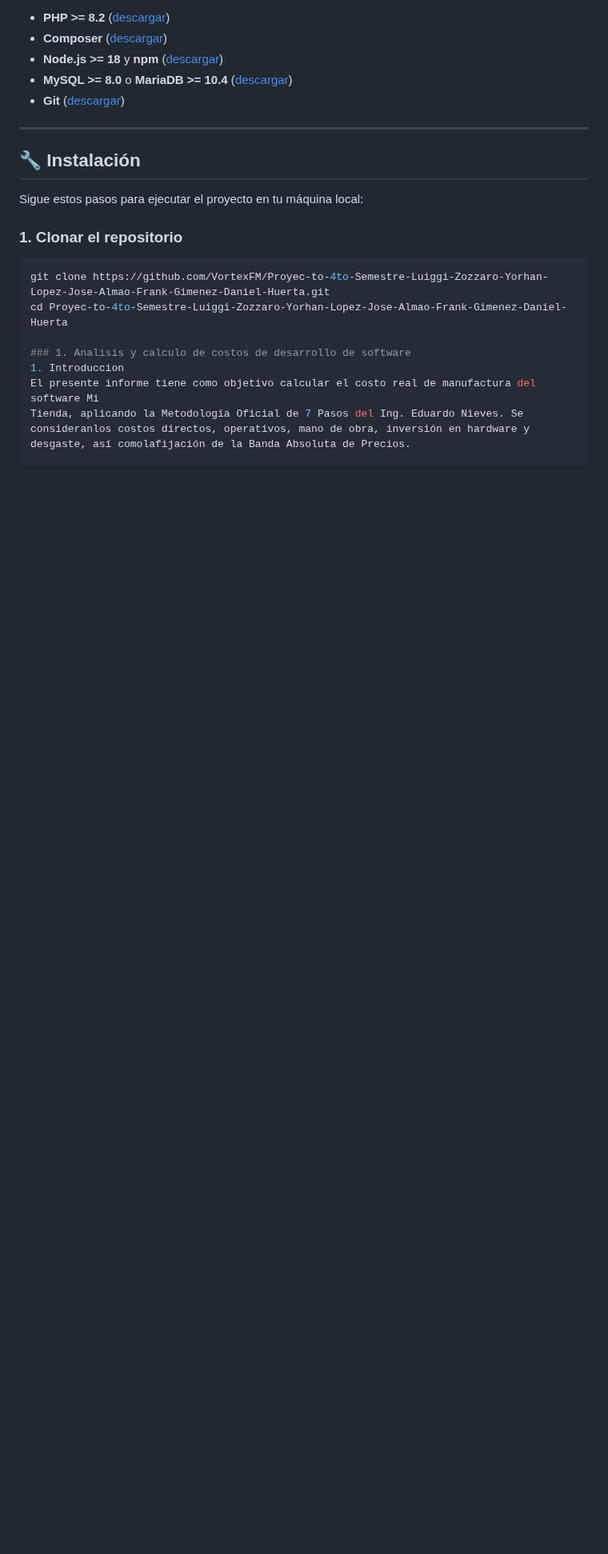
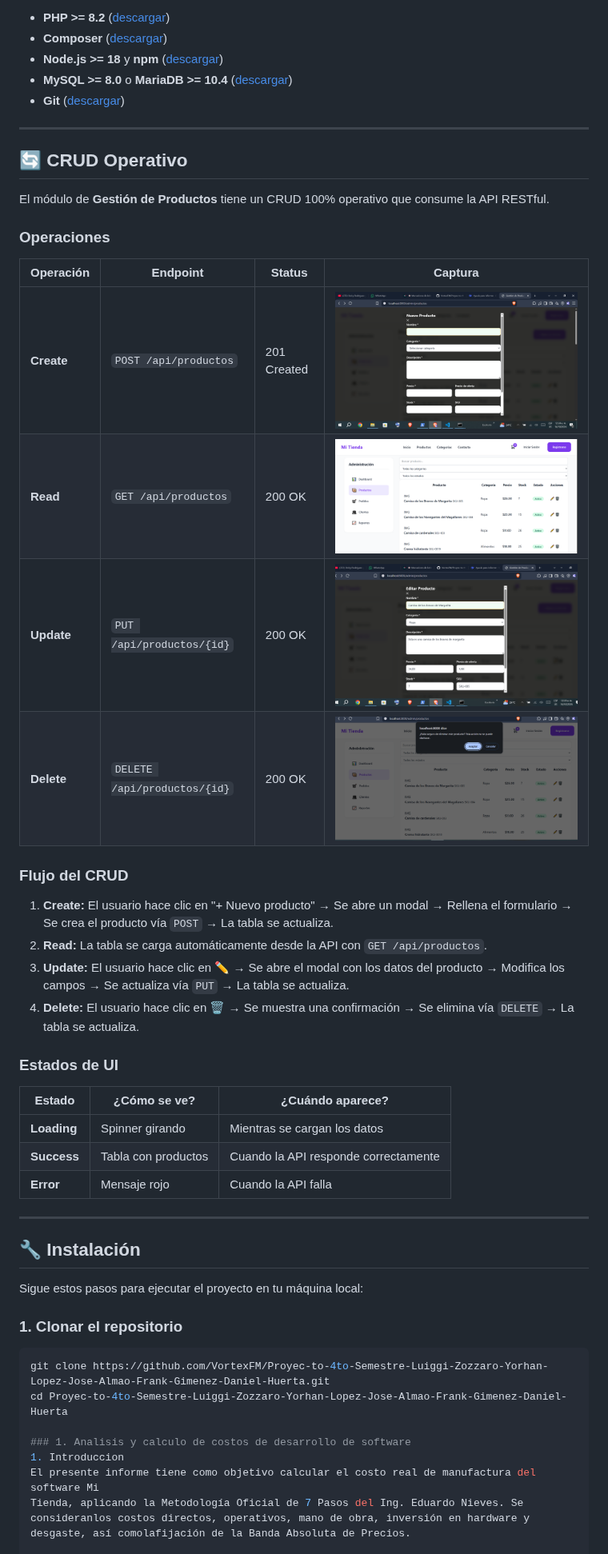
Before and after one commit to VortexFM/Proyec-to-4to-Semestre-Luiggi-Zozzaro-Yorhan-Lopez-Jose-Almao-Frank-Gimenez-Daniel-Huerta, a Markdown page: README.md, the part around the change. Shown at 80% size. GitHub-like rendering; pictures changed too: docs/crud/crud-create.png (added), docs/crud/crud-delete.png (added), docs/crud/crud-read.png (added); blank space fills up the shorter version.

Commit message:
feat: CRUD operativo completo + documentación

```diff
--- a/README.md
+++ b/README.md
@@ -168,6 +168,36 @@ Antes de instalar el proyecto, asegúrate de tener:
 
 ---
 
+## 🔄 CRUD Operativo
+
+El módulo de **Gestión de Productos** tiene un CRUD 100% operativo que consume la API RESTful.
+
+### Operaciones
+
+| Operación | Endpoint | Status | Captura |
+|-----------|----------|--------|---------|
+| **Create** | `POST /api/productos` | 201 Created | ![Create](docs/crud/crud-create.png) |
+| **Read** | `GET /api/productos` | 200 OK | ![Read](docs/crud/crud-read.png) |
+| **Update** | `PUT /api/productos/{id}` | 200 OK | ![Update](docs/crud/crud-update.png) |
+| **Delete** | `DELETE /api/productos/{id}` | 200 OK | ![Delete](docs/crud/crud-delete.png) |
+
+### Flujo del CRUD
+
+1. **Create:** El usuario hace clic en "+ Nuevo producto" → Se abre un modal → Rellena el formulario → Se crea el producto vía `POST` → La tabla se actualiza.
+2. **Read:** La tabla se carga automáticamente desde la API con `GET /api/productos`.
+3. **Update:** El usuario hace clic en ✏️ → Se abre el modal con los datos del producto → Modifica los campos → Se actualiza vía `PUT` → La tabla se actualiza.
+4. **Delete:** El usuario hace clic en 🗑️ → Se muestra una confirmación → Se elimina vía `DELETE` → La tabla se actualiza.
+
+### Estados de UI
+
+| Estado | ¿Cómo se ve? | ¿Cuándo aparece? |
+|--------|--------------|------------------|
+| **Loading** | Spinner girando | Mientras se cargan los datos |
+| **Success** | Tabla con productos | Cuando la API responde correctamente |
+| **Error** | Mensaje rojo | Cuando la API falla |
+
+---
+
 ## 🔧 Instalación
 
 Sigue estos pasos para ejecutar el proyecto en tu máquina local:
```
Also changed, not shown: docs/crud/crud-create 2.png (added), 5 other files.
